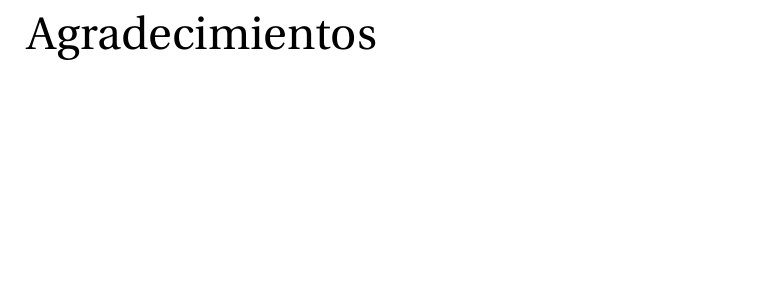
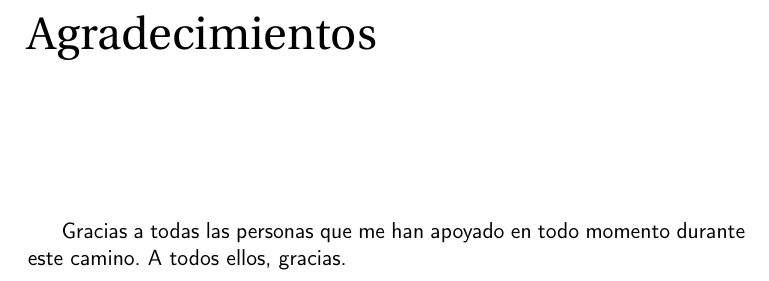
Before and after one commit to danigonzser/proyecto-tfg, a LaTeX book (doc/proyecto.tex, which reads doc/prefacios/prefacio.tex): part of page 7 of 92, cut so that both start at the same text, the shorter picture padded with empty space. Compiled offline with pdfLaTeX.

Commit message:
#117 Capítulo de agradecimientos hecho
Signed-off-by: danigonzser <danigonzser@gmail.com>

```diff
--- a/doc/prefacios/prefacio.tex
+++ b/doc/prefacios/prefacio.tex
@@ -65,3 +65,5 @@
 \noindent \textbf{Juan Julián Merelo Guervós}
 
 \chapter*{Agradecimientos}
+
+Gracias a todas las personas que me han apoyado en todo momento durante este camino. A todos ellos, gracias.
```
